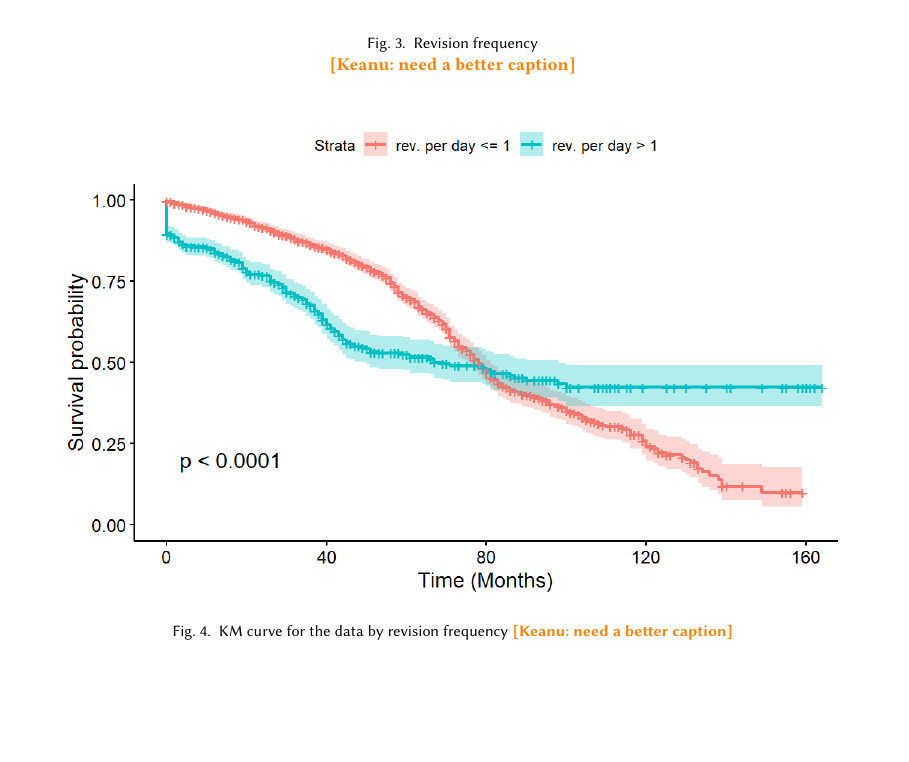
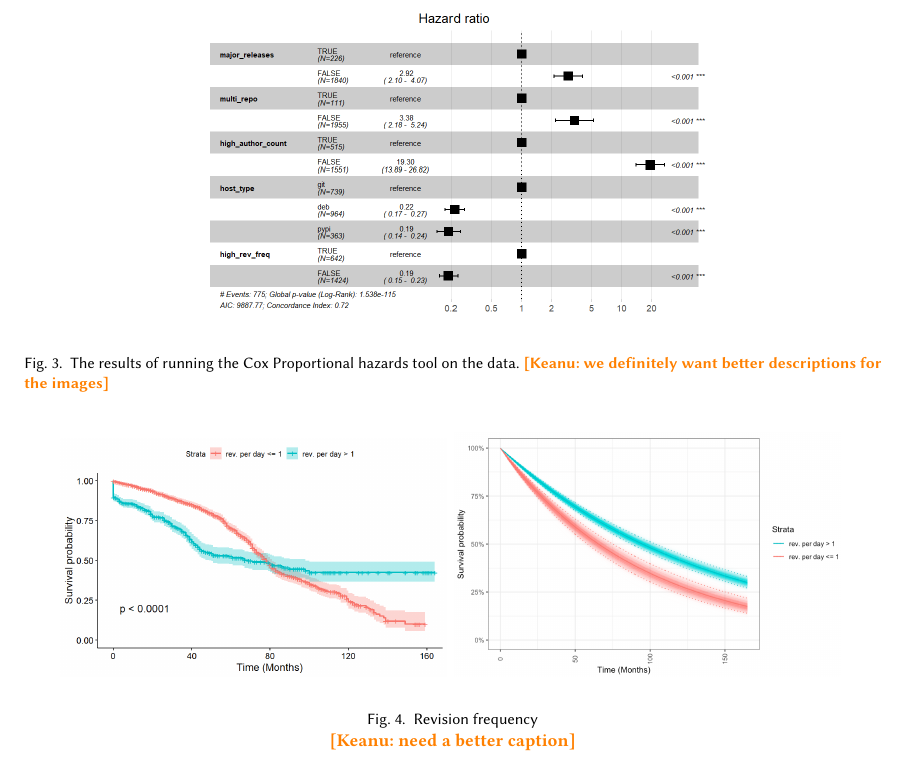
Before and after one commit to DerekRobin/Survival-Analysis-of-OSS-Projects, a LaTeX paper (report/report.tex): part of page 8 of 12, cut at the place of the change, the shorter picture padded with empty space. Compiled offline with pdfLaTeX.

Commit message:
updated plots

```diff
--- a/report/report.tex
+++ b/report/report.tex
@@ -391,3 +391,7 @@ For the type of hosting used, we see that ratio implies that projects hosted on
     \label{fig:KM curves}
 \end{figure*}
 
+\begin{figure*}[h]
+\centering
+\includegraphics[scale=0.5]{img/CoxHR-table.jpg}
+\caption{The results of running the Cox Proportional hazards tool on the data. \keanu{we definitely want better descriptions for the images}}
@@ -419,9 +425,3 @@ This may be due to cox proportional model gives more consideration to the portio
-\begin{figure}[H]
-    \centering
-    \includegraphics[scale=0.75]{img/KM-rev_freq.jpg}
-    \caption{KM curve for the data by revision frequency \keanu{need a better caption}}
-    \label{fig:freq}
-\end{figure}
 
 \subsection{Bayesian Survival Analysis}
 
```
Also changed, not shown: report/report.tex (20 more changed lines).
